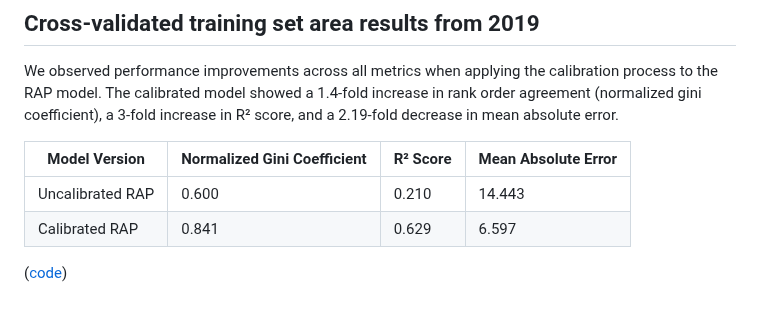
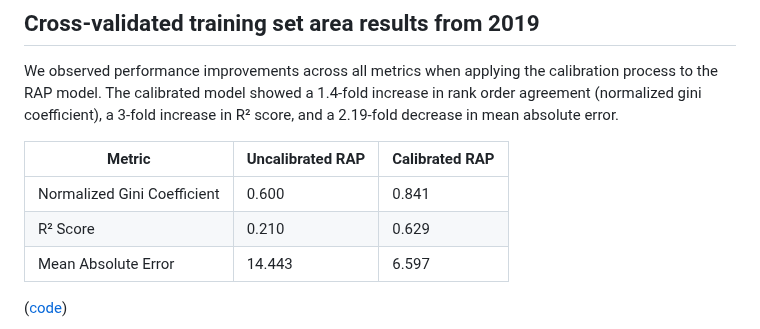
Before and after one commit to mosscoder/calibrate_rap, a Markdown page: README.md, the part around the change. Drawn GitHub-style.

Commit message:
pivot table

```diff
--- a/README.md
+++ b/README.md
@@ -82,11 +82,11 @@ LightGBM has an abundance of tuning parameters to sort through (Appendix A), and
 ## Cross-validated training set area results from 2019
 We observed performance improvements across all metrics when applying the calibration process to the RAP model. The calibrated model showed a 1.4-fold increase in rank order agreement (normalized gini coefficient), a 3-fold increase in R² score, and a 2.19-fold decrease in mean absolute error.
 
-| Model Version    | Normalized Gini Coefficient | R² Score | Mean Absolute Error |
-|-----------------|---------------------|----------|-------------------|
-| Uncalibrated RAP| 0.600              | 0.210    | 14.443           |
-| Calibrated RAP  | 0.841              | 0.629    | 6.597            |
-
+| Metric                    | Uncalibrated RAP | Calibrated RAP |
+|--------------------------|------------------|----------------|
+| Normalized Gini Coefficient| 0.600           | 0.841          |
+| R² Score                  | 0.210           | 0.629          |
+| Mean Absolute Error       | 14.443          | 6.597          |
 
 ([code](https://github.com/mosscoder/calibrate_rap/blob/main/08_training_set_eval.ipynb))
 
```
